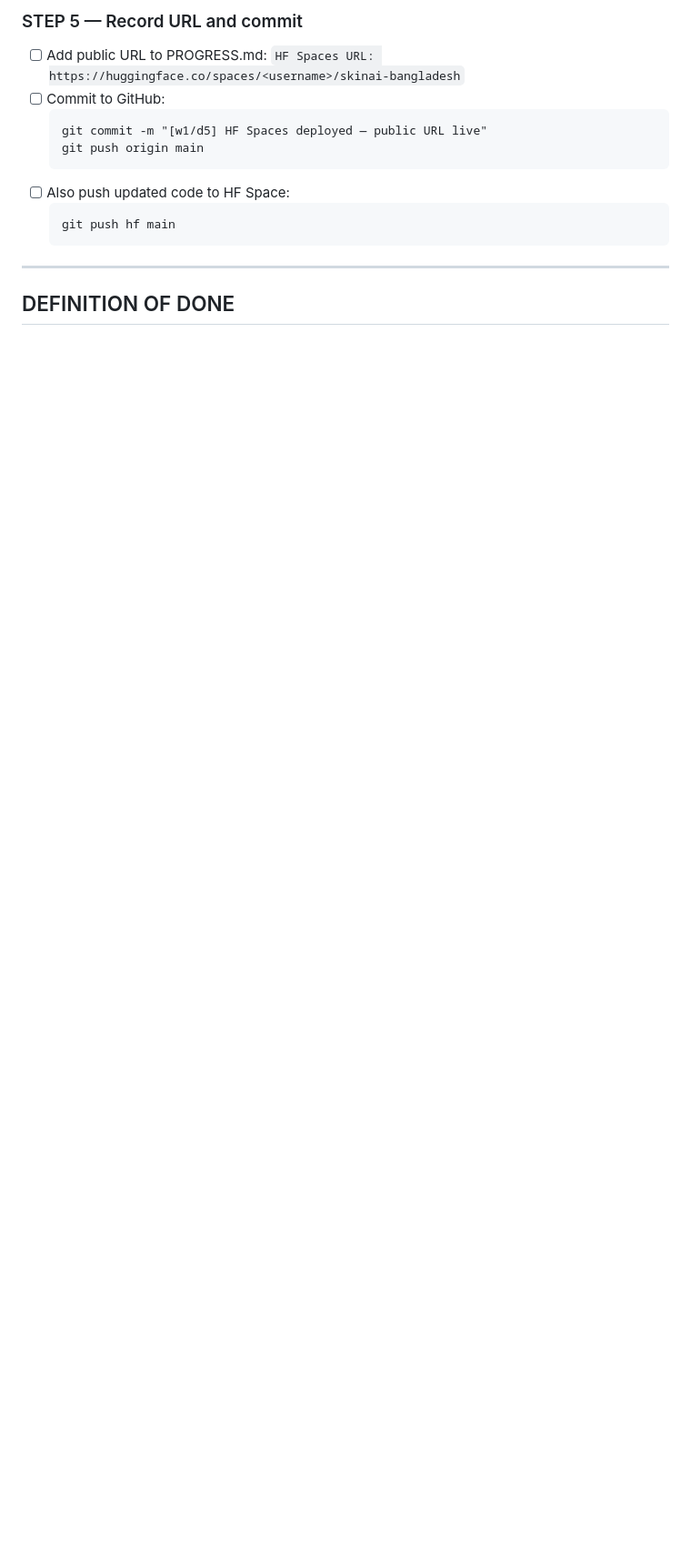
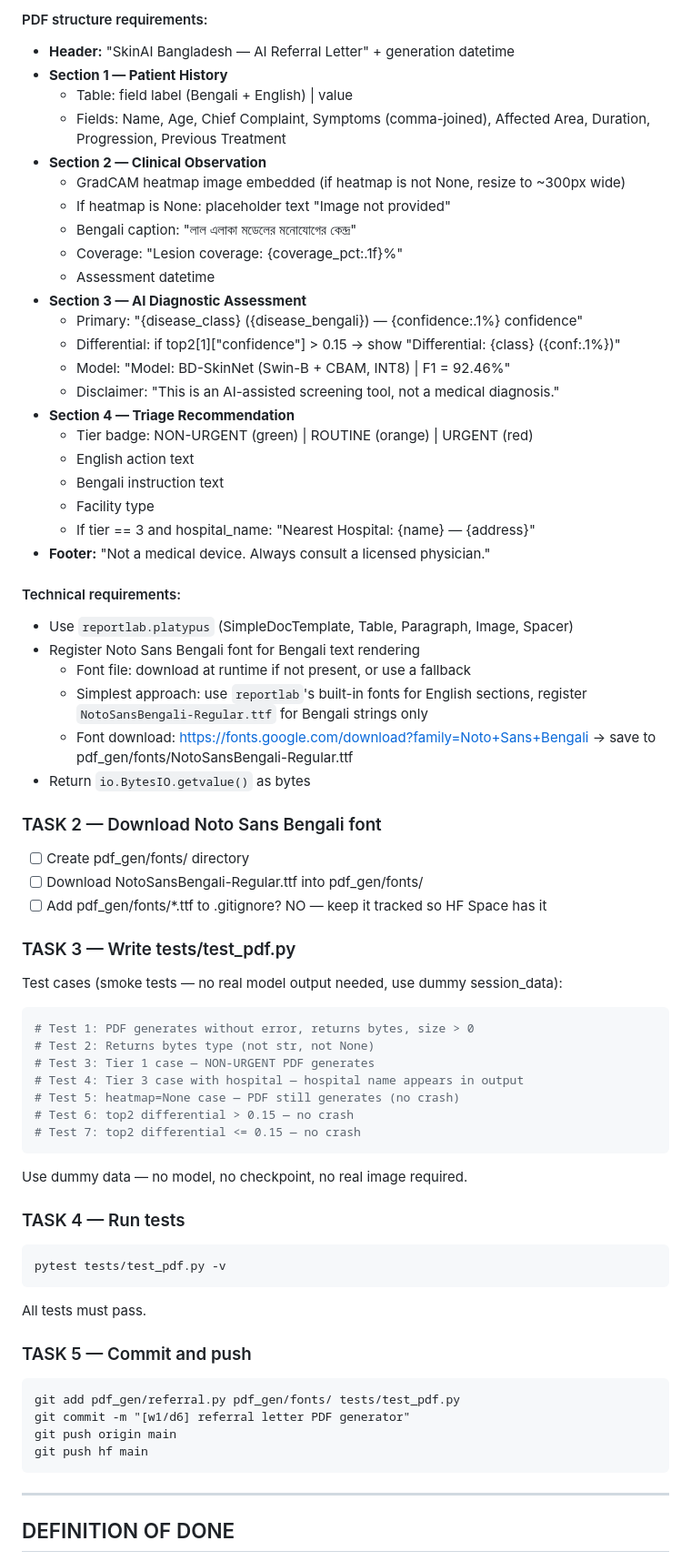
Before and after one commit to rafilovestosuffer/Hackathon_2.0_sci, a Markdown page: TASK.md, the part around one of its changes. Shown at 91% size. GitHub-like rendering; blank space fills up the shorter version.

Commit message:
[w1/d5] write TASK.md for Day 6 — PDF generator

````diff
--- a/TASK.md
+++ b/TASK.md
@@ -67,16 +76,72 @@ skeleton — zero login, instant load, Bengali UI visible — and record the pub
 
-### STEP 5 — Record URL and commit
-- [ ] Add public URL to PROGRESS.md:
-  `HF Spaces URL: https://huggingface.co/spaces/<username>/skinai-bangladesh`
-- [ ] Commit to GitHub:
-  ```
-  git commit -m "[w1/d5] HF Spaces deployed — public URL live"
-  git push origin main
-  ```
-- [ ] Also push updated code to HF Space:
-  ```
-  git push hf main
-  ```
+#### PDF structure requirements:
+- **Header:** "SkinAI Bangladesh — AI Referral Letter" + generation datetime
+- **Section 1 — Patient History**
+  - Table: field label (Bengali + English) | value
+  - Fields: Name, Age, Chief Complaint, Symptoms (comma-joined), Affected Area,
+    Duration, Progression, Previous Treatment
+- **Section 2 — Clinical Observation**
+  - GradCAM heatmap image embedded (if heatmap is not None, resize to ~300px wide)
+  - If heatmap is None: placeholder text "Image not provided"
+  - Bengali caption: "লাল এলাকা মডেলের মনোযোগের কেন্দ্র"
+  - Coverage: "Lesion coverage: {coverage_pct:.1f}%"
+  - Assessment datetime
+- **Section 3 — AI Diagnostic Assessment**
+  - Primary: "{disease_class} ({disease_bengali}) — {confidence:.1%} confidence"
+  - Differential: if top2[1]["confidence"] > 0.15 → show "Differential: {class} ({conf:.1%})"
+  - Model: "Model: BD-SkinNet (Swin-B + CBAM, INT8) | F1 = 92.46%"
+  - Disclaimer: "This is an AI-assisted screening tool, not a medical diagnosis."
+- **Section 4 — Triage Recommendation**
+  - Tier badge: NON-URGENT (green) | ROUTINE (orange) | URGENT (red)
+  - English action text
+  - Bengali instruction text
+  - Facility type
+  - If tier == 3 and hospital_name: "Nearest Hospital: {name} — {address}"
+- **Footer:** "Not a medical device. Always consult a licensed physician."
+
+#### Technical requirements:
+- Use `reportlab.platypus` (SimpleDocTemplate, Table, Paragraph, Image, Spacer)
+- Register Noto Sans Bengali font for Bengali text rendering
+  - Font file: download at runtime if not present, or use a fallback
+  - Simplest approach: use `reportlab`'s built-in fonts for English sections,
+    register `NotoSansBengali-Regular.ttf` for Bengali strings only
+  - Font download: https://fonts.google.com/download?family=Noto+Sans+Bengali
+    → save to pdf_gen/fonts/NotoSansBengali-Regular.ttf
+- Return `io.BytesIO.getvalue()` as bytes
+
+### TASK 2 — Download Noto Sans Bengali font
+- [ ] Create pdf_gen/fonts/ directory
+- [ ] Download NotoSansBengali-Regular.ttf into pdf_gen/fonts/
+- [ ] Add pdf_gen/fonts/*.ttf to .gitignore? NO — keep it tracked so HF Space has it
+
+### TASK 3 — Write tests/test_pdf.py
+Test cases (smoke tests — no real model output needed, use dummy session_data):
+
+```python
+# Test 1: PDF generates without error, returns bytes, size > 0
+# Test 2: Returns bytes type (not str, not None)
+# Test 3: Tier 1 case — NON-URGENT PDF generates
+# Test 4: Tier 3 case with hospital — hospital name appears in output
+# Test 5: heatmap=None case — PDF still generates (no crash)
+# Test 6: top2 differential > 0.15 — no crash
+# Test 7: top2 differential <= 0.15 — no crash
+```
+
+Use dummy data — no model, no checkpoint, no real image required.
+
+### TASK 4 — Run tests
+```
+pytest tests/test_pdf.py -v
+```
+All tests must pass.
+
+### TASK 5 — Commit and push
+```
+git add pdf_gen/referral.py pdf_gen/fonts/ tests/test_pdf.py
+git commit -m "[w1/d6] referral letter PDF generator"
+git push origin main
+git push hf main
+```
 
 ---
 
````
Also changed, not shown: other parts of TASK.md (+74 -76 lines).
